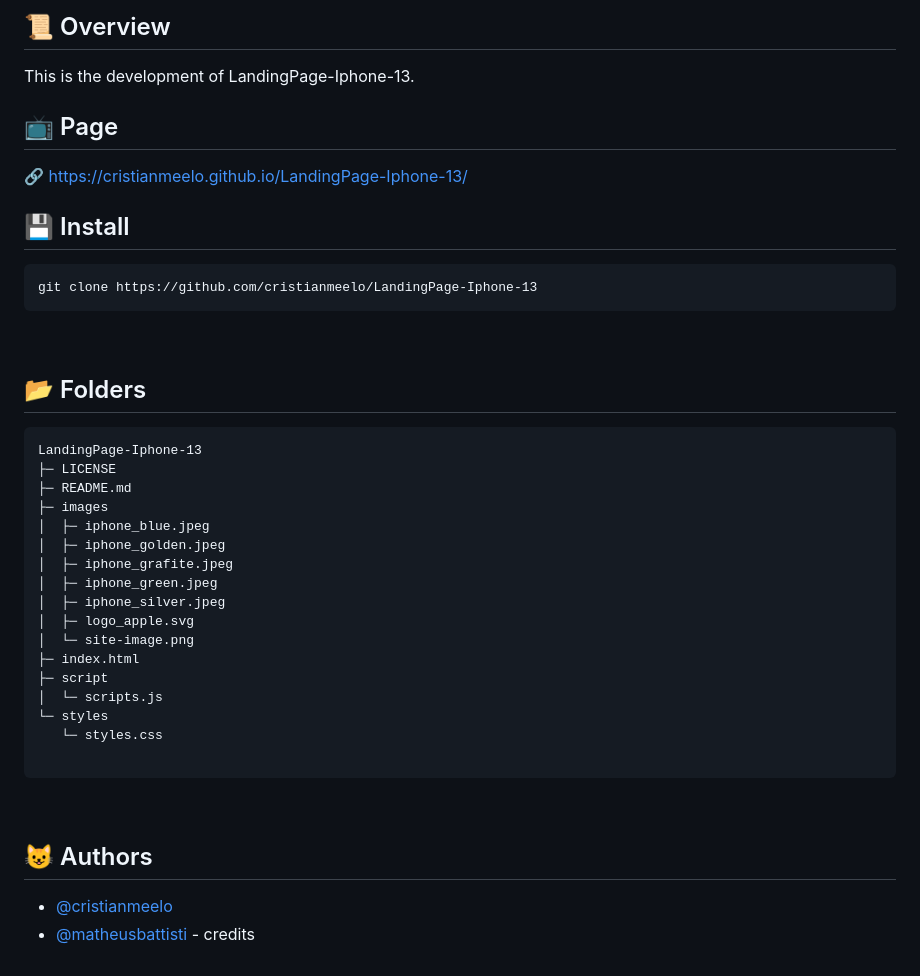
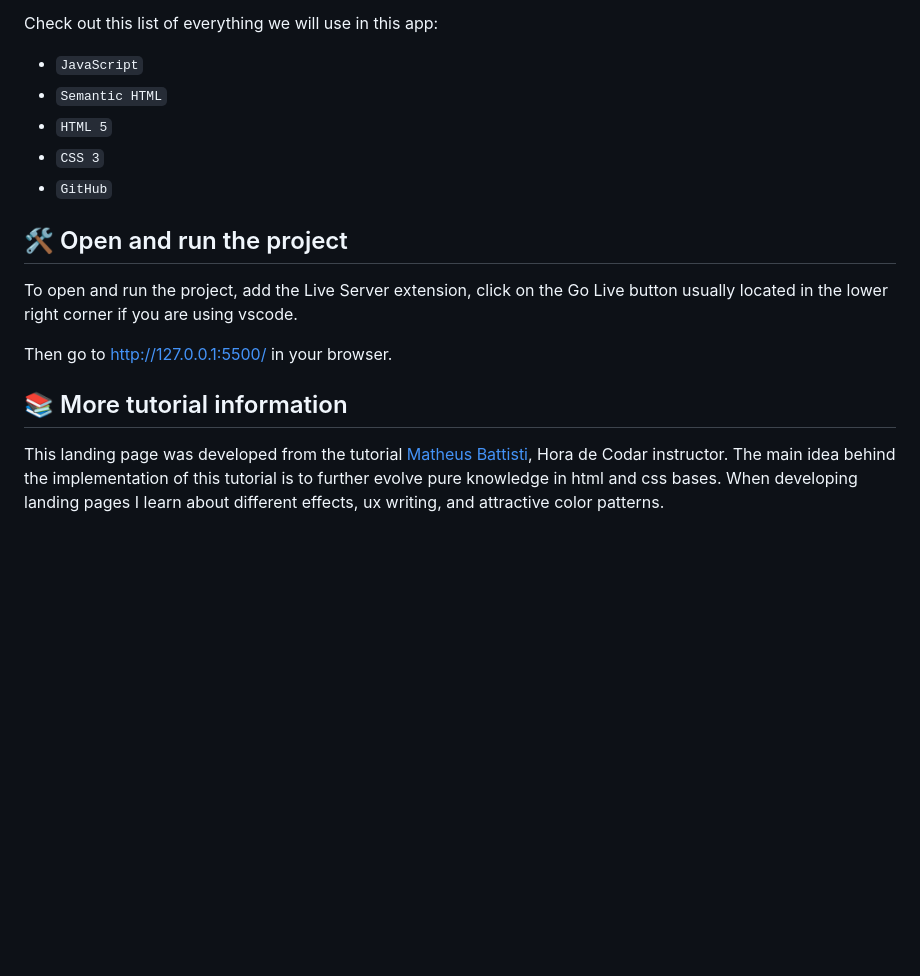
Before and after one commit to cristianmeelo/landing-page-Iphone-13, a Markdown page: README.md, the part around the change printed below. GitHub-like rendering; blank space fills up the shorter version.

````diff
--- a/README.md
+++ b/README.md
@@ -21,44 +18,18 @@
 
-## 📜 Overview
+Check out this list of everything we will use in this app:
 
-This is the development of LandingPage-Iphone-13.
-<br></br>
+- `JavaScript`
+- `Semantic HTML`
+- `HTML 5`
+- `CSS 3`
+- `GitHub`
 
-## 📺 Page
-🔗 https://cristianmeelo.github.io/LandingPage-Iphone-13/
-<br></br>
+## 🛠️ Open and run the project
 
+To open and run the project, add the Live Server extension, click on the Go Live button usually located in the lower right corner if you are using vscode.
 
-## 💾 Install
-```
-git clone https://github.com/cristianmeelo/LandingPage-Iphone-13
-```
-<br></br>
+Then go to <a href="http://127.0.0.1:5500/">http://127.0.0.1:5500/</a> in your browser.
 
-## 📂 Folders
+## 📚 More tutorial information
 
-```
-LandingPage-Iphone-13
-├─ LICENSE
-├─ README.md
-├─ images
-│  ├─ iphone_blue.jpeg
-│  ├─ iphone_golden.jpeg
-│  ├─ iphone_grafite.jpeg
-│  ├─ iphone_green.jpeg
-│  ├─ iphone_silver.jpeg
-│  ├─ logo_apple.svg
-│  └─ site-image.png
-├─ index.html
-├─ script
-│  └─ scripts.js
-└─ styles
-   └─ styles.css
-
-```
-<br></br>
-
-## 😺 Authors
-
-- [@cristianmeelo](https://cristianmeelo.github.io/)
-- [@matheusbattisti](https://www.youtube.com/watch?v=E3sKnfq4myo&ab_channel=MatheusBattisti-HoradeCodar) - credits
+This landing page was developed from the tutorial [Matheus Battisti](https://www.youtube.com/@MatheusBattisti), Hora de Codar instructor. The main idea behind the implementation of this tutorial is to further evolve pure knowledge in html and css bases. When developing landing pages I learn about different effects, ux writing, and attractive color patterns.
````
Also changed, not shown: other parts of README.md (+9 -12 lines), screencapture.png (added), thumbnail.png (added).
